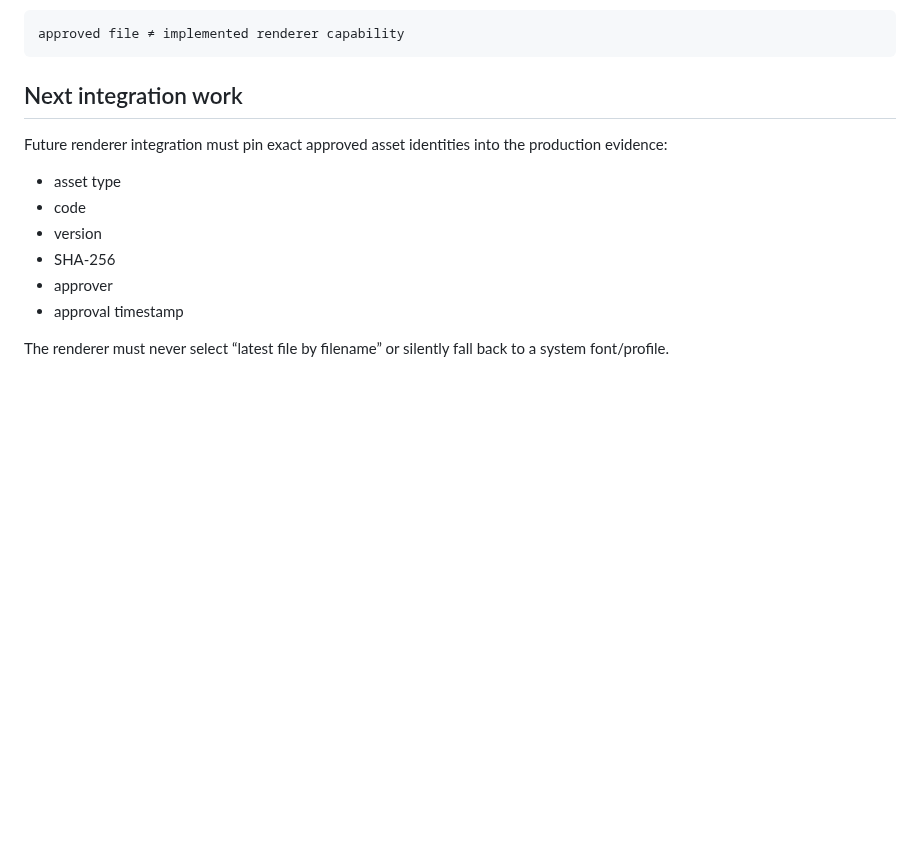
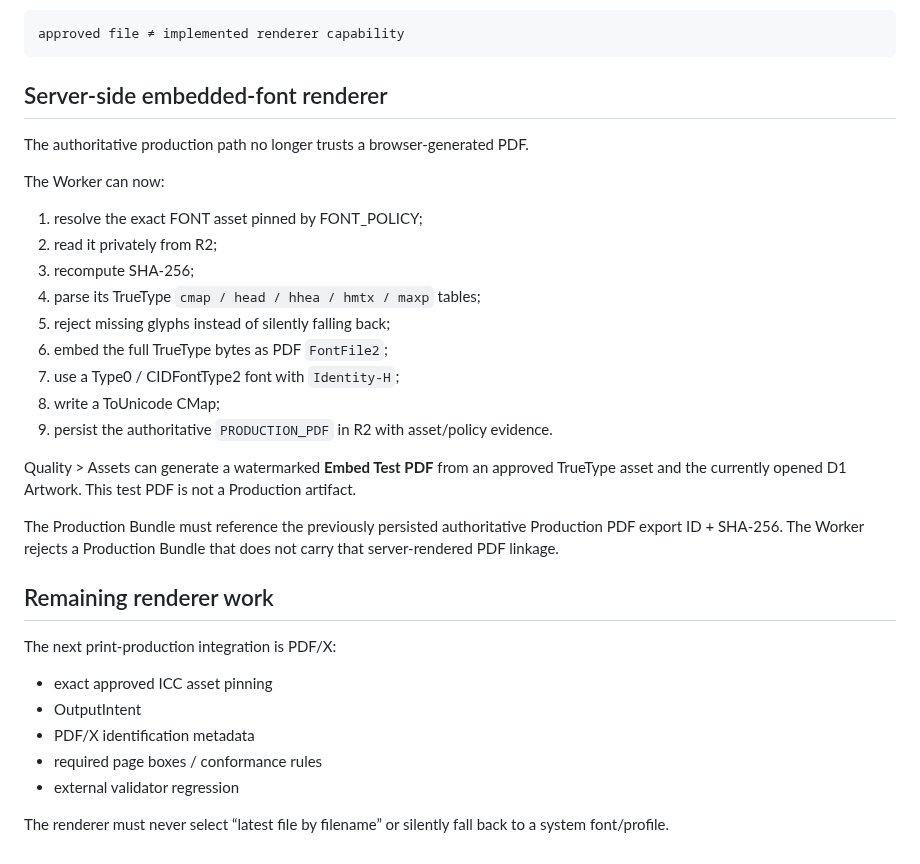
Before and after one commit to guodongbuding66-spec/carton-artwork-studio, a Markdown page: docs/PRODUCTION_ASSETS.md, the part around the change. Rendered like a GitHub page; blank space fills up the shorter version.

Commit message:
docs: document v1.7 server TrueType embedding path

````diff
--- a/docs/PRODUCTION_ASSETS.md
+++ b/docs/PRODUCTION_ASSETS.md
@@ -108,15 +108,34 @@ This distinction is deliberate:
 approved file ≠ implemented renderer capability
 ```
 
-## Next integration work
+## Server-side embedded-font renderer
 
-Future renderer integration must pin exact approved asset identities into the production evidence:
+The authoritative production path no longer trusts a browser-generated PDF.
 
-- asset type
-- code
-- version
-- SHA-256
-- approver
-- approval timestamp
+The Worker can now:
+
+1. resolve the exact FONT asset pinned by FONT_POLICY;
+2. read it privately from R2;
+3. recompute SHA-256;
+4. parse its TrueType `cmap / head / hhea / hmtx / maxp` tables;
+5. reject missing glyphs instead of silently falling back;
+6. embed the full TrueType bytes as PDF `FontFile2`;
+7. use a Type0 / CIDFontType2 font with `Identity-H`;
+8. write a ToUnicode CMap;
+9. persist the authoritative `PRODUCTION_PDF` in R2 with asset/policy evidence.
+
+Quality > Assets can generate a watermarked **Embed Test PDF** from an approved TrueType asset and the currently opened D1 Artwork. This test PDF is not a Production artifact.
+
+The Production Bundle must reference the previously persisted authoritative Production PDF export ID + SHA-256. The Worker rejects a Production Bundle that does not carry that server-rendered PDF linkage.
+
+## Remaining renderer work
+
+The next print-production integration is PDF/X:
+
+- exact approved ICC asset pinning
+- OutputIntent
+- PDF/X identification metadata
+- required page boxes / conformance rules
+- external validator regression
 
 The renderer must never select “latest file by filename” or silently fall back to a system font/profile.
````
